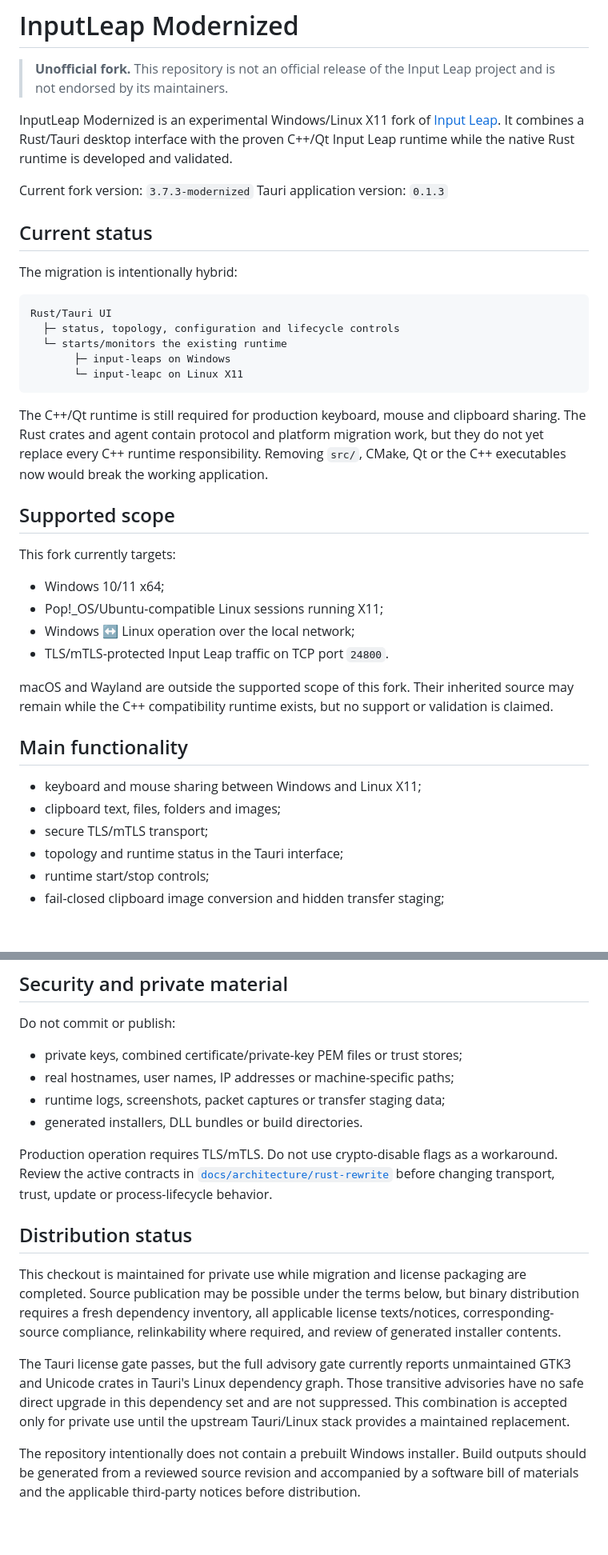
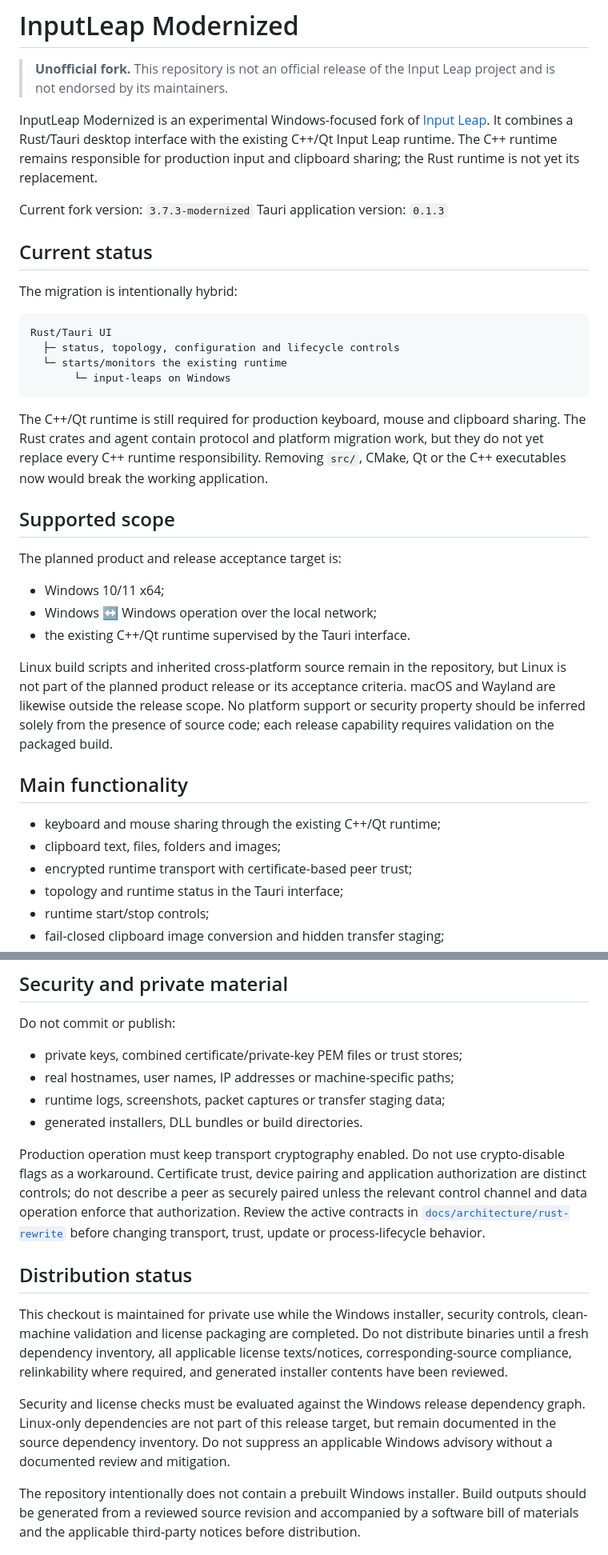
Before and after one commit to tisterlingcorp-dev/inputleap-modernized, a Markdown page: README.md, 2 parts joined by grey strips. Shown at 80% size. Rendered like a GitHub page; blank space fills up the shorter version.

Commit message:
Document Windows-only release scope

````diff
--- a/README.md
+++ b/README.md
@@ -2,7 +2,7 @@
 
 > **Unofficial fork.** This repository is not an official release of the Input Leap project and is not endorsed by its maintainers.
 
-InputLeap Modernized is an experimental Windows/Linux X11 fork of [Input Leap](https://github.com/input-leap/input-leap). It combines a Rust/Tauri desktop interface with the proven C++/Qt Input Leap runtime while the native Rust runtime is developed and validated.
+InputLeap Modernized is an experimental Windows-focused fork of [Input Leap](https://github.com/input-leap/input-leap). It combines a Rust/Tauri desktop interface with the existing C++/Qt Input Leap runtime. The C++ runtime remains responsible for production input and clipboard sharing; the Rust runtime is not yet its replacement.
 
 Current fork version: `3.7.3-modernized`
 Tauri application version: `0.1.3`
@@ -15,28 +15,26 @@ The migration is intentionally hybrid:
 Rust/Tauri UI
   ├─ status, topology, configuration and lifecycle controls
   └─ starts/monitors the existing runtime
-       ├─ input-leaps on Windows
-       └─ input-leapc on Linux X11
+       └─ input-leaps on Windows
 ```
 
 The C++/Qt runtime is still required for production keyboard, mouse and clipboard sharing. The Rust crates and agent contain protocol and platform migration work, but they do not yet replace every C++ runtime responsibility. Removing `src/`, CMake, Qt or the C++ executables now would break the working application.
 
 ## Supported scope
 
-This fork currently targets:
+The planned product and release acceptance target is:
 
 - Windows 10/11 x64;
-- Pop!_OS/Ubuntu-compatible Linux sessions running X11;
-- Windows ↔ Linux operation over the local network;
-- TLS/mTLS-protected Input Leap traffic on TCP port `24800`.
+- Windows ↔ Windows operation over the local network;
+- the existing C++/Qt runtime supervised by the Tauri interface.
 
-macOS and Wayland are outside the supported scope of this fork. Their inherited source may remain while the C++ compatibility runtime exists, but no support or validation is claimed.
+Linux build scripts and inherited cross-platform source remain in the repository, but Linux is not part of the planned product release or its acceptance criteria. macOS and Wayland are likewise outside the release scope. No platform support or security property should be inferred solely from the presence of source code; each release capability requires validation on the packaged build.
 
 ## Main functionality
 
-- keyboard and mouse sharing between Windows and Linux X11;
+- keyboard and mouse sharing through the existing C++/Qt runtime;
 - clipboard text, files, folders and images;
-- secure TLS/mTLS transport;
+- encrypted runtime transport with certificate-based peer trust;
 - topology and runtime status in the Tauri interface;
 - runtime start/stop controls;
 - fail-closed clipboard image conversion and hidden transfer staging;
@@ -102,13 +100,13 @@ Do not commit or publish:
 - runtime logs, screenshots, packet captures or transfer staging data;
 - generated installers, DLL bundles or build directories.
 
-Production operation requires TLS/mTLS. Do not use crypto-disable flags as a workaround. Review the active contracts in [`docs/architecture/rust-rewrite`](docs/architecture/rust-rewrite) before changing transport, trust, update or process-lifecycle behavior.
+Production operation must keep transport cryptography enabled. Do not use crypto-disable flags as a workaround. Certificate trust, device pairing and application authorization are distinct controls; do not describe a peer as securely paired unless the relevant control channel and data operation enforce that authorization. Review the active contracts in [`docs/architecture/rust-rewrite`](docs/architecture/rust-rewrite) before changing transport, trust, update or process-lifecycle behavior.
 
 ## Distribution status
 
-This checkout is maintained for private use while migration and license packaging are completed. Source publication may be possible under the terms below, but binary distribution requires a fresh dependency inventory, all applicable license texts/notices, corresponding-source compliance, relinkability where required, and review of generated installer contents.
+This checkout is maintained for private use while the Windows installer, security controls, clean-machine validation and license packaging are completed. Do not distribute binaries until a fresh dependency inventory, all applicable license texts/notices, corresponding-source compliance, relinkability where required, and generated installer contents have been reviewed.
 
-The Tauri license gate passes, but the full advisory gate currently reports unmaintained GTK3 and Unicode crates in Tauri's Linux dependency graph. Those transitive advisories have no safe direct upgrade in this dependency set and are not suppressed. This combination is accepted only for private use until the upstream Tauri/Linux stack provides a maintained replacement.
+Security and license checks must be evaluated against the Windows release dependency graph. Linux-only dependencies are not part of this release target, but remain documented in the source dependency inventory. Do not suppress an applicable Windows advisory without a documented review and mitigation.
 
 The repository intentionally does not contain a prebuilt Windows installer. Build outputs should be generated from a reviewed source revision and accompanied by a software bill of materials and the applicable third-party notices before distribution.
 
````
Also changed, not shown: other parts of README.md (+1 -1 lines).
